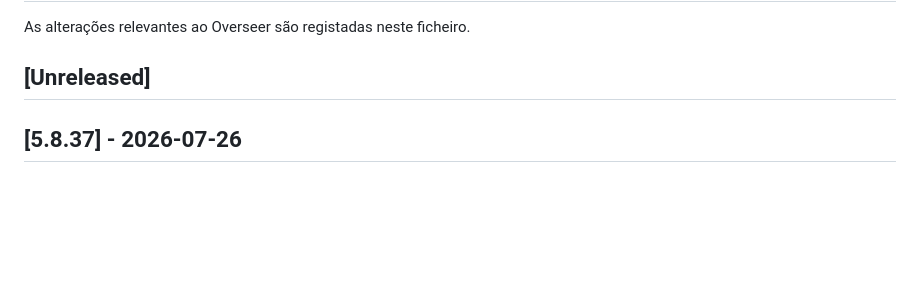
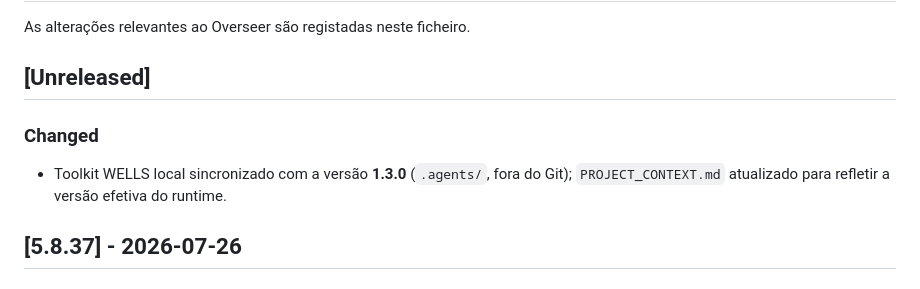
Before and after one commit to emanuwells/Overseer, a Markdown page: CHANGELOG.md, the part around the change. Rendered like a GitHub page; blank space fills up the shorter version.

Commit message:
chore: sync WELLS toolkit 1.3.0

```diff
--- a/CHANGELOG.md
+++ b/CHANGELOG.md
@@ -3,6 +3,10 @@
 As alterações relevantes ao Overseer são registadas neste ficheiro.
 
 ## [Unreleased]
+
+### Changed
+
+- Toolkit WELLS local sincronizado com a versão **1.3.0** (`.agents/`, fora do Git); `PROJECT_CONTEXT.md` atualizado para refletir a versão efetiva do runtime.
 
 ## [5.8.37] - 2026-07-26
 
```
Also changed, not shown: PROJECT_CONTEXT.md (+1 -1 lines).
